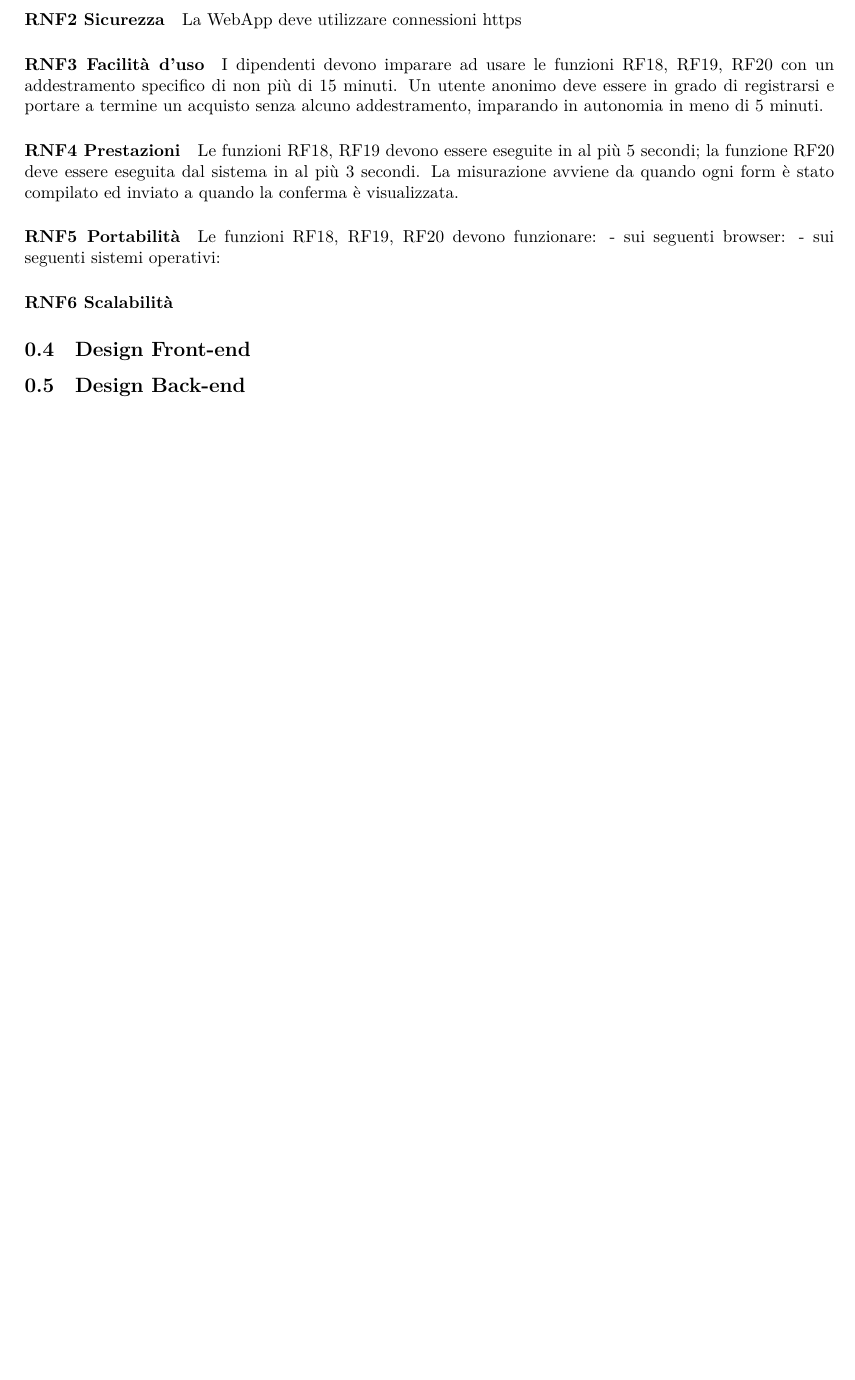
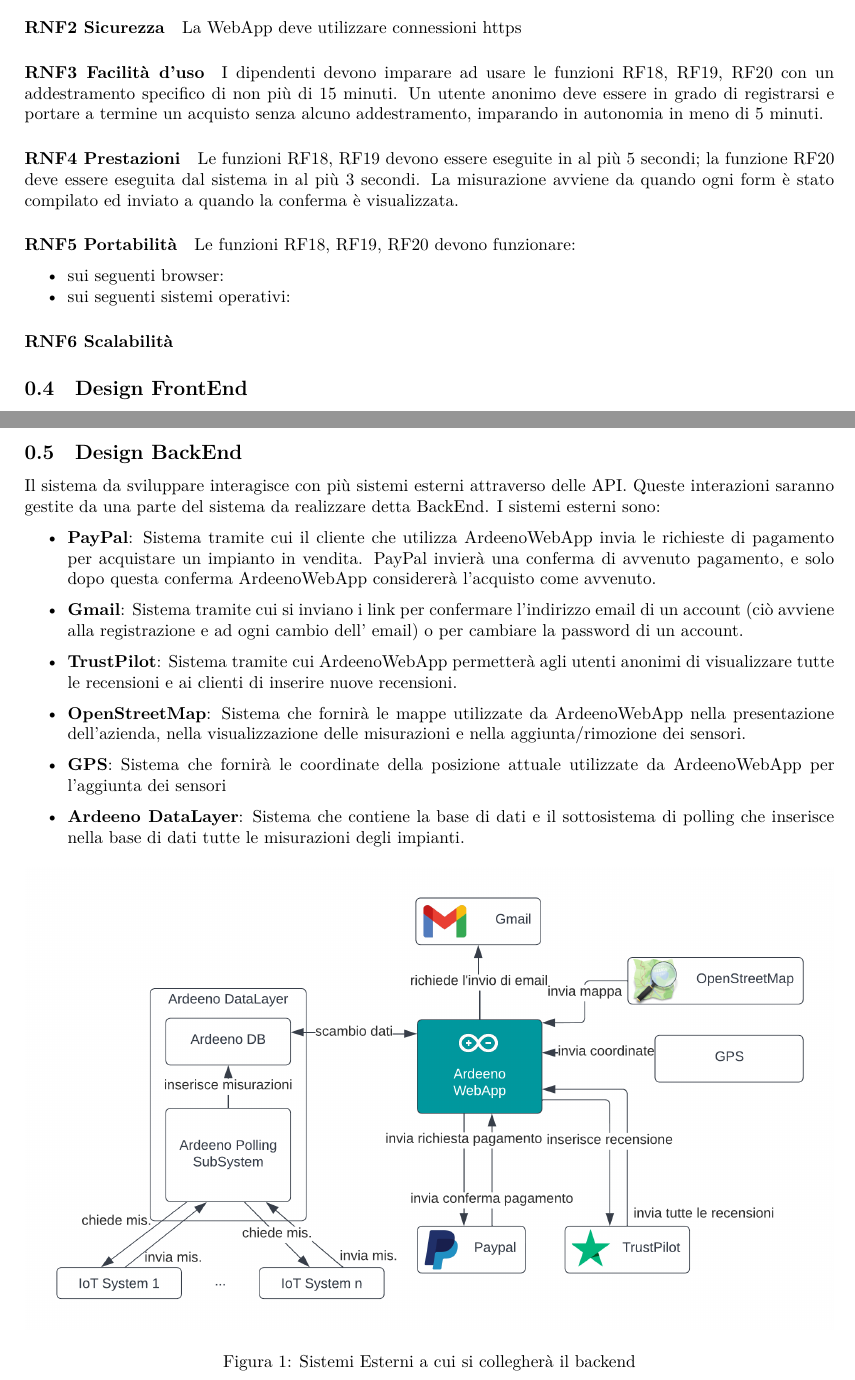
Before and after one commit to amanfucci/ardeeno-workondeliverables, a Quarto document (deliverables/d1/Documento di Progetto.qmd): part of page 4 of 4 before the commit and two parts of pages 4 and 5 of 5 after it, the two joined at a grey line, cut so that both start at the same text, the shorter picture padded with empty space. Rendered offline with R 4.5, knitr and Pandoc in place of Quarto, then LaTeX, with nearby package versions.

Commit message:
First draft of backend section
2:30

```diff
--- a/deliverables/d1/Documento di Progetto.qmd
+++ b/deliverables/d1/Documento di Progetto.qmd
@@ -158,11 +158,27 @@ Le funzioni [RF18](), [RF19]() devono essere eseguite in al più 5 secondi; la f
 
 #### RNF5 Portabilità {.unnumbered}
 Le funzioni [RF18](), [RF19](), [RF20]() devono funzionare:
+
 - sui seguenti browser:
 - sui seguenti sistemi operativi:
 
 #### RNF6 Scalabilità {.unnumbered}
 
-## Design Front-end
+## Design FrontEnd
+\pagebreak
+## Design BackEnd
+Il sistema da sviluppare interagisce con più sistemi esterni attraverso delle API. Queste interazioni saranno gestite da una parte del sistema da realizzare detta BackEnd. I sistemi esterni sono:
 
-## Design Back-end
+- **PayPal**: Sistema tramite cui il cliente che utilizza ArdeenoWebApp invia le richieste di pagamento per acquistare un impianto in vendita. PayPal invierà una conferma di avvenuto pagamento, e solo dopo questa conferma ArdeenoWebApp considererà l'acquisto come avvenuto.
+
+- **Gmail**: Sistema tramite cui si inviano i link per confermare l'indirizzo email di un account (ciò avviene alla registrazione e ad ogni cambio dell' email) o per cambiare la password di un account.
+
+- **TrustPilot**: Sistema tramite cui ArdeenoWebApp permetterà agli utenti anonimi di visualizzare tutte le recensioni e ai clienti di inserire nuove recensioni.
+
+- **OpenStreetMap**: Sistema che fornirà le mappe utilizzate da ArdeenoWebApp nella [presentazione dell'azienda](), nella [visualizzazione delle misurazioni]() e nella [aggiunta/rimozione dei sensori]().
+
+- **GPS**: Sistema che fornirà le coordinate della posizione attuale utilizzate da ArdeenoWebApp per [l'aggiunta dei sensori]()
+
+- **Ardeeno DataLayer**: Sistema che contiene la base di dati e il sottosistema di polling che inserisce nella base di dati tutte le misurazioni degli impianti.
+
+![Sistemi Esterni a cui si collegherà il backend](./BackEnd%20Diagram.png)
```
Also changed, not shown: .common-media/icon-ardeeno-2400-trans-trans.png (added), deliverables/d1/BackEnd Diagram.png (added), deliverables/d1/Documento-di-Progetto.pdf.
